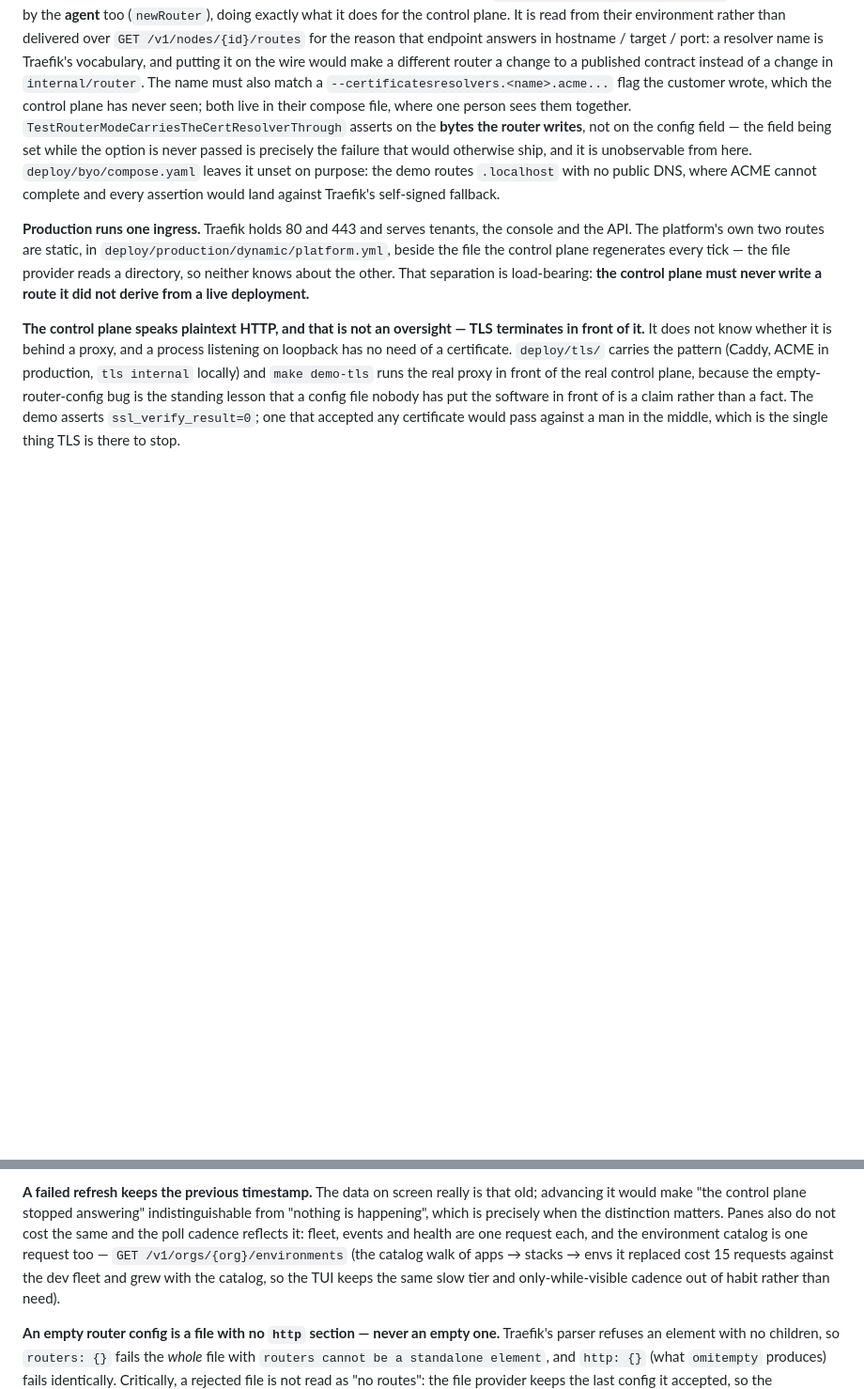
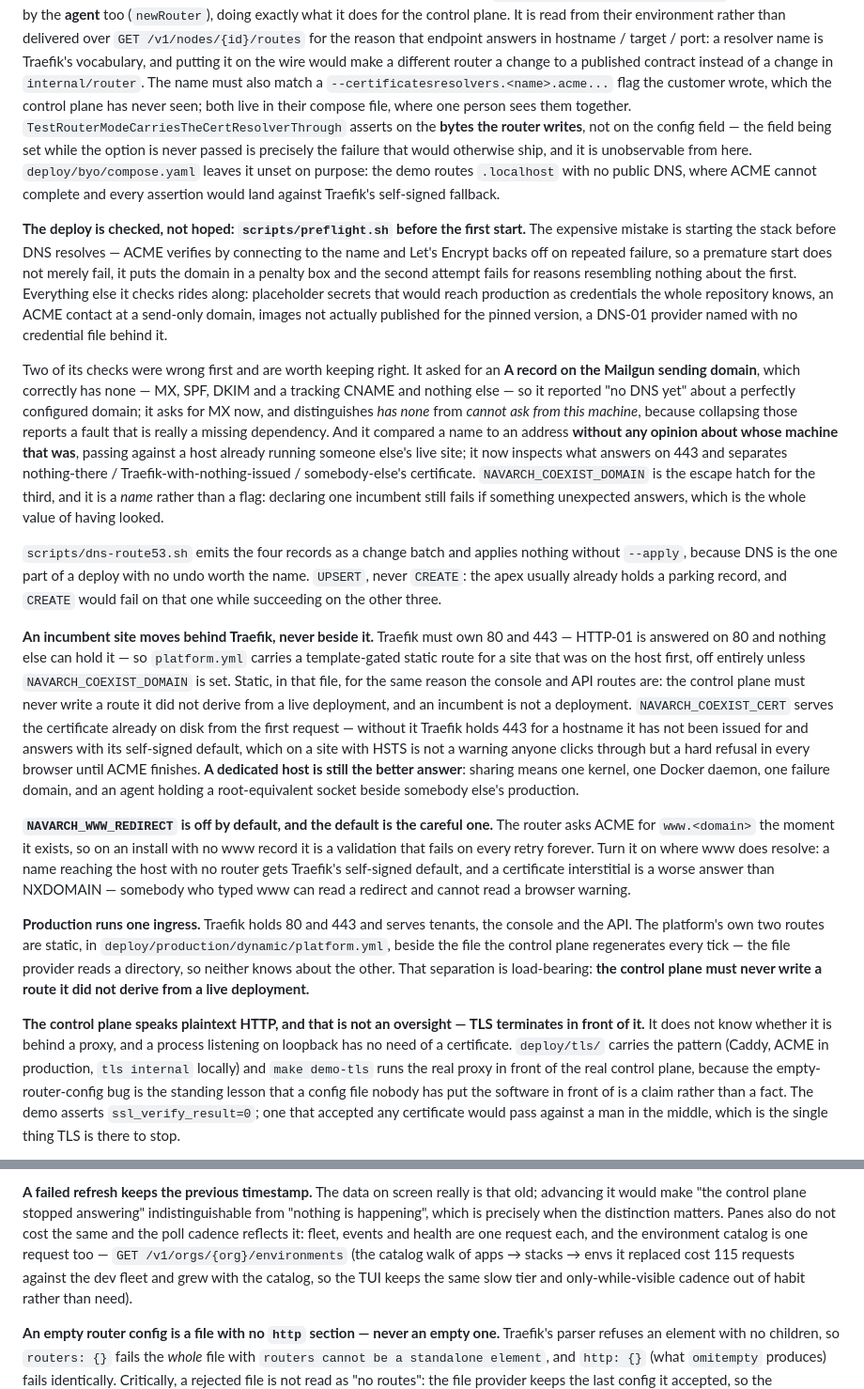
Before and after one commit to craigderington/navarch, a Markdown page: CLAUDE.md, 2 parts joined by grey strips. Shown at 94% size. Rendered like a GitHub page; blank space fills up the shorter version.

Commit message:
docs: record the deploy tooling, and correct a request count
CLAUDE.md is this project's design record — "the Invariants section is the real
documentation" — and a feature and three scripts had landed without reaching it.
Now recorded: preflight and why its first two versions were wrong (an A lookup
on a mail domain that correctly has none, and an address comparison with no
opinion about whose machine it was); the Route 53 change batch and why it is
UPSERT; the incumbent-site route and the certificate that closes the cutover
gap; and why the www redirect is off by default.

Also corrects 15 to 115. The TUI catalog walk it replaced cost 115 requests
against the dev fleet — internal/tui/data.go says so next to the code that
measured it, and CLAUDE.md had dropped a digit. A number in the design record
that disagrees with the comment beside the implementation teaches a reader to
trust neither.

Verified: build, vet, full suite with no skips, all three boundary guards clean,
all three deploy scripts parse.

Co-Authored-By: Claude Opus 5 (1M context) <noreply@anthropic.com>
Claude-Session: https://claude.ai/code/session_01Ve2X7e73MyjJKFkCiGrpM7

```diff
--- a/CLAUDE.md
+++ b/CLAUDE.md
@@ -887,6 +887,57 @@ and it is unobservable from here. `deploy/byo/compose.yaml` leaves it unset on
 purpose: the demo routes `.localhost` with no public DNS, where ACME cannot
 complete and every assertion would land against Traefik's self-signed fallback.
 
+**The deploy is checked, not hoped: `scripts/preflight.sh` before the first
+start.** The expensive mistake is starting the stack before DNS resolves — ACME
+verifies by connecting to the name and Let's Encrypt backs off on repeated
+failure, so a premature start does not merely fail, it puts the domain in a
+penalty box and the second attempt fails for reasons resembling nothing about
+the first. Everything else it checks rides along: placeholder secrets that would
+reach production as credentials the whole repository knows, an ACME contact at a
+send-only domain, images not actually published for the pinned version, a
+DNS-01 provider named with no credential file behind it.
+
+Two of its checks were wrong first and are worth keeping right. It asked for an
+**A record on the Mailgun sending domain**, which correctly has none — MX, SPF,
+DKIM and a tracking CNAME and nothing else — so it reported "no DNS yet" about a
+perfectly configured domain; it asks for MX now, and distinguishes *has none*
+from *cannot ask from this machine*, because collapsing those reports a fault
+that is really a missing dependency. And it compared a name to an address
+**without any opinion about whose machine that was**, passing against a host
+already running someone else's live site; it now inspects what answers on 443
+and separates nothing-there / Traefik-with-nothing-issued / somebody-else's
+certificate. `NAVARCH_COEXIST_DOMAIN` is the escape hatch for the third, and it
+is a *name* rather than a flag: declaring one incumbent still fails if something
+unexpected answers, which is the whole value of having looked.
+
+`scripts/dns-route53.sh` emits the four records as a change batch and applies
+nothing without `--apply`, because DNS is the one part of a deploy with no undo
+worth the name. `UPSERT`, never `CREATE`: the apex usually already holds a
+parking record, and `CREATE` would fail on that one while succeeding on the
+other three.
+
+**An incumbent site moves behind Traefik, never beside it.** Traefik must own 80
+and 443 — HTTP-01 is answered on 80 and nothing else can hold it — so
+`platform.yml` carries a template-gated static route for a site that was on the
+host first, off entirely unless `NAVARCH_COEXIST_DOMAIN` is set. Static, in that
+file, for the same reason the console and API routes are: the control plane must
+never write a route it did not derive from a live deployment, and an incumbent
+is not a deployment. `NAVARCH_COEXIST_CERT` serves the certificate already on
+disk from the first request — without it Traefik holds 443 for a hostname it has
+not been issued for and answers with its self-signed default, which on a site
+with HSTS is not a warning anyone clicks through but a hard refusal in every
+browser until ACME finishes. **A dedicated host is still the better answer**:
+sharing means one kernel, one Docker daemon, one failure domain, and an agent
+holding a root-equivalent socket beside somebody else's production.
+
+**`NAVARCH_WWW_REDIRECT` is off by default, and the default is the careful one.**
+The router asks ACME for `www.<domain>` the moment it exists, so on an install
+with no www record it is a validation that fails on every retry forever. Turn it
+on where www does resolve: a name reaching the host with no router gets
+Traefik's self-signed default, and a certificate interstitial is a worse answer
+than NXDOMAIN — somebody who typed www can read a redirect and cannot read a
+browser warning.
+
 **Production runs one ingress.** Traefik holds 80 and 443 and serves tenants,
 the console and the API. The platform's own two routes are static, in
 `deploy/production/dynamic/platform.yml`, beside the file the control plane
@@ -1228,7 +1279,7 @@ indistinguishable from "nothing is happening", which is precisely when the
 distinction matters. Panes also do not cost the same and the poll cadence
 reflects it: fleet, events and health are one request each, and the environment
 catalog is one request too — `GET /v1/orgs/{org}/environments` (the catalog
-walk of apps → stacks → envs it replaced cost 15 requests against the dev
+walk of apps → stacks → envs it replaced cost 115 requests against the dev
 fleet and grew with the catalog, so the TUI keeps the same slow tier and
 only-while-visible cadence out of habit rather than need).
 
```
